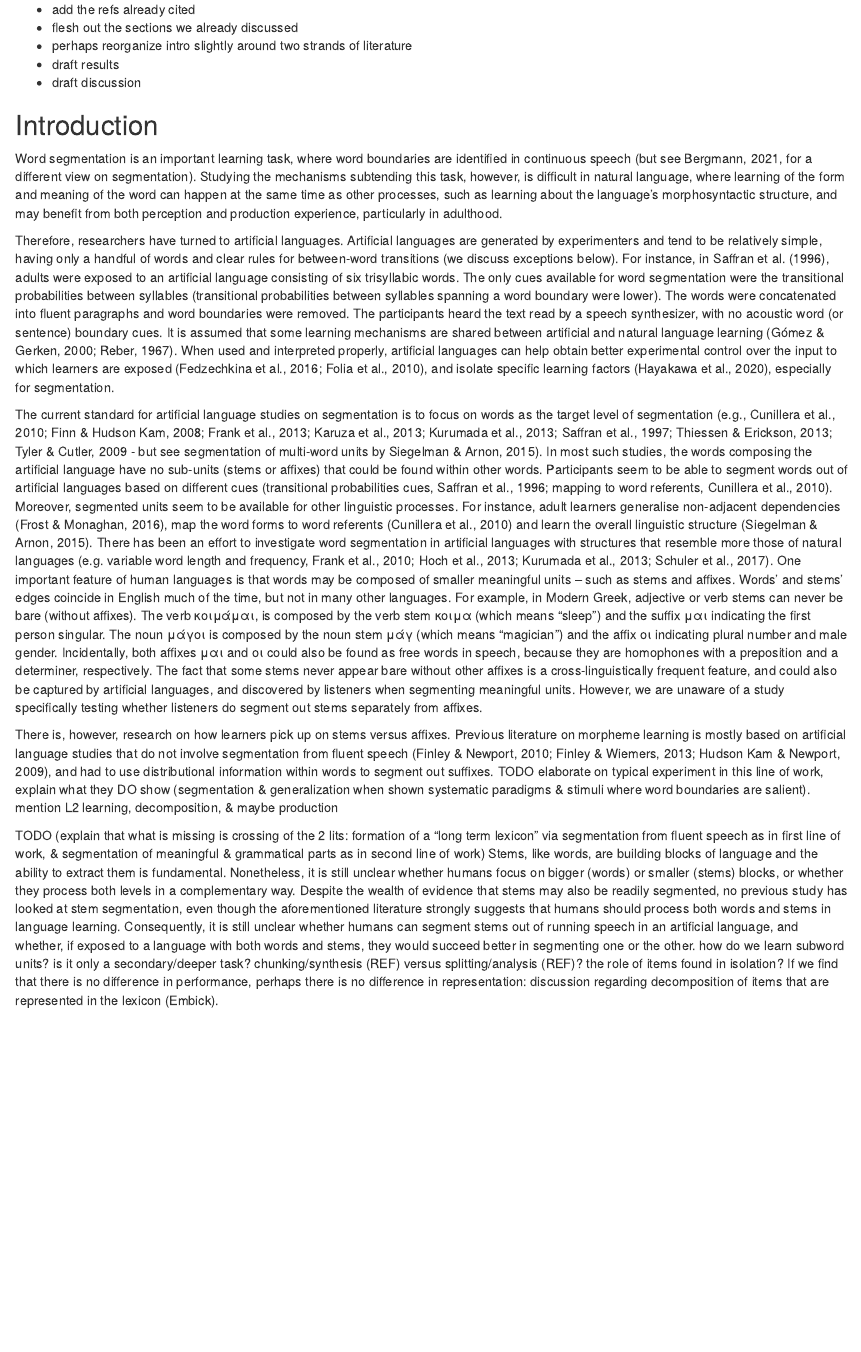
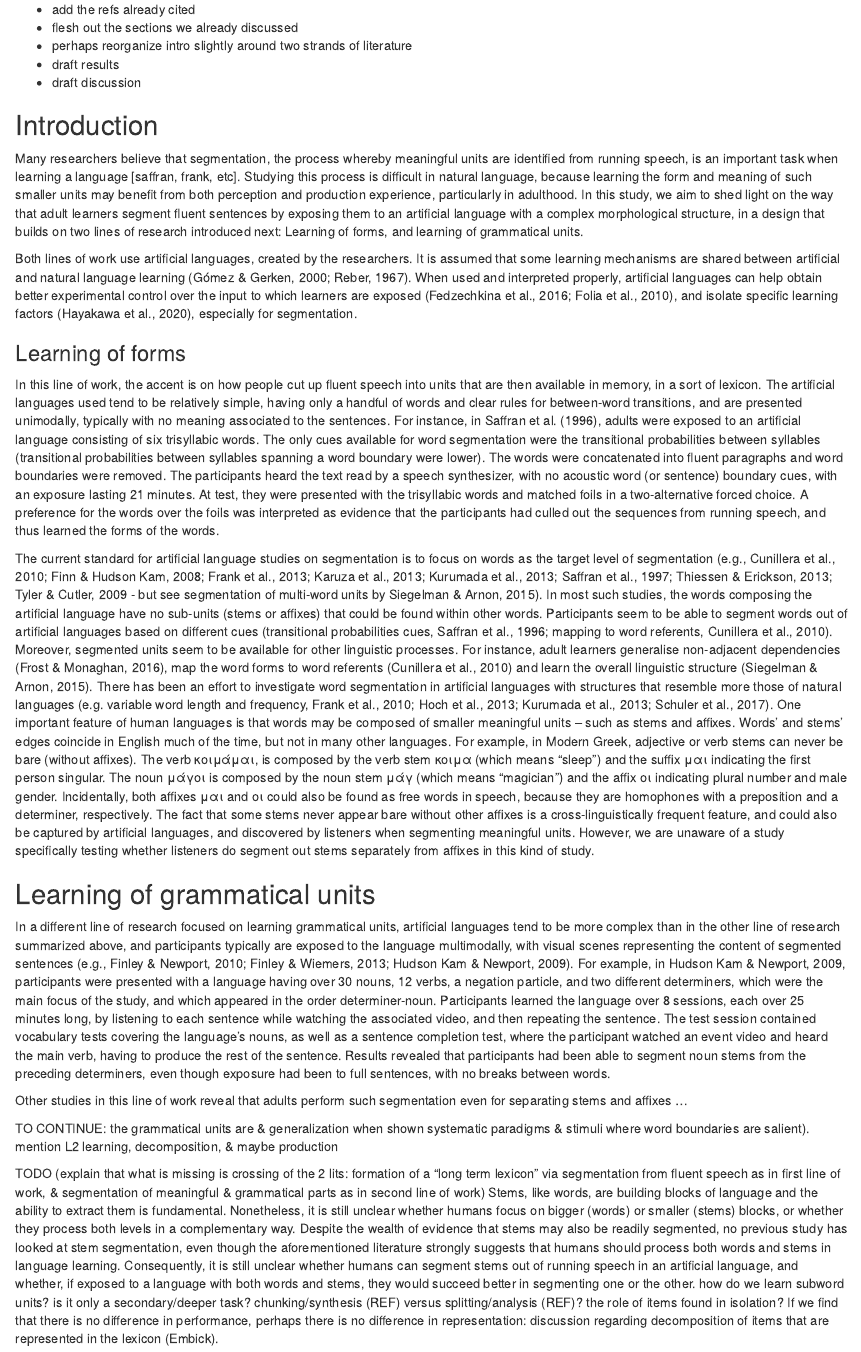
Before and after one commit to LAAC-LSCP/ALSE, an R Markdown document (manuscript.Rmd): the page in a window 1100 px wide, from 460 px down. Rendered offline with R 4.5, knitr and Pandoc, with nearby package versions.

Commit message:
reorganization of intro in progress

```diff
--- a/manuscript.Rmd
+++ b/manuscript.Rmd
@@ -100,13 +100,23 @@ pval.display <- function(p.est) {
 
 ## Introduction
 
-Word segmentation is an important learning task, where word boundaries are identified in continuous speech (but see Bergmann, 2021, for a different view on segmentation). Studying the mechanisms subtending this task, however, is difficult in natural language, where learning of the form and meaning of the word can happen at the same time as other processes, such as learning about the language's morphosyntactic structure, and may benefit from both perception and production experience, particularly in adulthood.
+Many researchers believe that segmentation, the process whereby meaningful units are identified from running speech, is an important task when learning a language [saffran, frank, etc]. Studying this process is difficult in natural language, because learning the form and meaning of such smaller units may benefit from both perception and production experience, particularly in adulthood. In this study, we aim to shed light on the way that adult learners segment fluent sentences by exposing them to an artificial language with a complex morphological structure, in a design that builds on two lines of research introduced next: Learning of forms, and learning of grammatical units.
 
-Therefore, researchers have turned to artificial languages. Artificial languages are generated by experimenters and tend to be relatively simple, having only a handful of words and clear rules for between-word transitions (we discuss exceptions below). For instance, in Saffran et al. (1996), adults were exposed to an artificial language consisting of six trisyllabic words. The only cues available for word segmentation were the transitional probabilities between syllables (transitional probabilities between syllables spanning a word boundary were lower). The words were concatenated into fluent paragraphs and word boundaries were removed. The participants heard the text read by a speech synthesizer, with no acoustic word (or sentence) boundary cues. It is assumed that some learning mechanisms are shared between artificial and natural language learning (Gómez & Gerken, 2000; Reber, 1967). When used and interpreted properly, artificial languages can help obtain better experimental control over the input to which learners are exposed (Fedzechkina et al., 2016; Folia et al., 2010), and isolate specific learning factors (Hayakawa et al., 2020), especially for segmentation.
+Both lines of work use artificial languages, created by the researchers. It is assumed that some learning mechanisms are shared between artificial and natural language learning (Gómez & Gerken, 2000; Reber, 1967). When used and interpreted properly, artificial languages can help obtain better experimental control over the input to which learners are exposed (Fedzechkina et al., 2016; Folia et al., 2010), and isolate specific learning factors (Hayakawa et al., 2020), especially for segmentation.
 
-The current standard for artificial language studies on segmentation is to focus on words as the target level of segmentation (e.g., Cunillera et al., 2010; Finn & Hudson Kam, 2008; Frank et al., 2013; Karuza et al., 2013; Kurumada et al., 2013; Saffran et al., 1997; Thiessen & Erickson, 2013; Tyler & Cutler, 2009 - but see segmentation of multi-word units by Siegelman & Arnon, 2015).\footnote{Numerous studies address segmentation and morpheme processing in infants and young children. Since the experiments in the present study bear only on adults, for whom learning mechanisms may be to a certain extent different from those found in children, we do not review that extensive literature.} In most such studies, the words composing the artificial language have no sub-units (stems or affixes) that could be found within other words. Participants seem to be able to segment words out of artificial languages based on different cues (transitional probabilities cues, Saffran et al., 1996; mapping to word referents, Cunillera et al., 2010). Moreover, segmented units seem to be available for other linguistic processes. For instance, adult learners  generalise non-adjacent dependencies (Frost & Monaghan, 2016), map the word forms to word referents (Cunillera et al., 2010) and learn the overall linguistic structure (Siegelman & Arnon, 2015). There has been an effort to investigate word segmentation in artificial languages with structures that resemble more those of natural languages (e.g. variable word length and frequency, Frank et al., 2010; Hoch et al., 2013; Kurumada et al., 2013; Schuler et al., 2017). One important feature of human languages is that words may be composed of smaller meaningful units -- such as stems and affixes. Words’ and stems’ edges coincide in English much of the time, but not in many other languages. For example, in Modern Greek, adjective or verb stems can never be bare (without affixes). The verb κοιμάμαι, is composed by the verb stem κοιμα (which means “sleep”)  and the suffix μαι indicating the first person singular. The noun μάγοι is composed by the noun stem μάγ (which means “magician”) and the affix οι indicating plural number and male gender. Incidentally, both affixes μαι and οι could also be found as free words in speech, because they are homophones with a preposition and a determiner, respectively.  The fact that some stems never appear bare without other affixes is a cross-linguistically frequent feature, and could also be captured by artificial languages, and discovered by listeners when segmenting meaningful units.  However, we are unaware of a study specifically testing whether listeners do segment out stems separately from affixes.
+### Learning of forms
 
-There is, however, research on how learners pick up on stems versus affixes. Previous literature on morpheme learning is mostly based on artificial language studies that do not involve segmentation from fluent speech (Finley & Newport, 2010; Finley & Wiemers, 2013; Hudson Kam & Newport, 2009), and had to use distributional information within words to segment out suffixes. TODO elaborate on typical experiment in this line of work, explain what they DO show (segmentation & generalization when shown systematic paradigms & stimuli where word boundaries are salient). mention L2 learning, decomposition, & maybe production
+In this line of work, the accent is on how people cut up fluent speech into units that are then available in memory, in a sort of lexicon. The artificial languages used tend to be relatively simple, having only a handful of words and clear rules for between-word transitions, and are presented unimodally, typically with no meaning associated to the sentences. For instance, in Saffran et al. (1996), adults were exposed to an artificial language consisting of six trisyllabic words. The only cues available for word segmentation were the transitional probabilities between syllables (transitional probabilities between syllables spanning a word boundary were lower). The words were concatenated into fluent paragraphs and word boundaries were removed. The participants heard the text read by a speech synthesizer, with no acoustic word (or sentence) boundary cues, with an exposure lasting 21 minutes. At test, they were presented with the trisyllabic words and matched foils in a two-alternative forced choice. A preference for the words over the foils was interpreted as evidence that the participants had culled out the sequences from running speech, and thus learned the forms of the words.
+
+The current standard for artificial language studies on segmentation is to focus on words as the target level of segmentation (e.g., Cunillera et al., 2010; Finn & Hudson Kam, 2008; Frank et al., 2013; Karuza et al., 2013; Kurumada et al., 2013; Saffran et al., 1997; Thiessen & Erickson, 2013; Tyler & Cutler, 2009 - but see segmentation of multi-word units by Siegelman & Arnon, 2015).\footnote{Numerous studies address segmentation and morpheme processing in infants and young children. Since the experiments in the present study bear only on adults, for whom learning mechanisms may be to a certain extent different from those found in children, we do not review that extensive literature.} In most such studies, the words composing the artificial language have no sub-units (stems or affixes) that could be found within other words. Participants seem to be able to segment words out of artificial languages based on different cues (transitional probabilities cues, Saffran et al., 1996; mapping to word referents, Cunillera et al., 2010). Moreover, segmented units seem to be available for other linguistic processes. For instance, adult learners  generalise non-adjacent dependencies (Frost & Monaghan, 2016), map the word forms to word referents (Cunillera et al., 2010) and learn the overall linguistic structure (Siegelman & Arnon, 2015). There has been an effort to investigate word segmentation in artificial languages with structures that resemble more those of natural languages (e.g. variable word length and frequency, Frank et al., 2010; Hoch et al., 2013; Kurumada et al., 2013; Schuler et al., 2017). One important feature of human languages is that words may be composed of smaller meaningful units -- such as stems and affixes. Words’ and stems’ edges coincide in English much of the time, but not in many other languages. For example, in Modern Greek, adjective or verb stems can never be bare (without affixes). The verb κοιμάμαι, is composed by the verb stem κοιμα (which means “sleep”)  and the suffix μαι indicating the first person singular. The noun μάγοι is composed by the noun stem μάγ (which means “magician”) and the affix οι indicating plural number and male gender. Incidentally, both affixes μαι and οι could also be found as free words in speech, because they are homophones with a preposition and a determiner, respectively.  The fact that some stems never appear bare without other affixes is a cross-linguistically frequent feature, and could also be captured by artificial languages, and discovered by listeners when segmenting meaningful units.  However, we are unaware of a study specifically testing whether listeners do segment out stems separately from affixes in this kind of study.
+
+## Learning of grammatical units
+
+In a different line of research focused on learning grammatical units, artificial languages tend to be more complex than in the other line of research summarized above, and participants typically are exposed to the language multimodally, with visual scenes representing the content of segmented sentences (e.g., Finley & Newport, 2010; Finley & Wiemers, 2013; Hudson Kam & Newport, 2009). For example, in Hudson Kam & Newport, 2009, participants were presented with a language having over 30 nouns, 12 verbs, a negation particle, and two different determiners, which were the main focus of the study, and which appeared in the order determiner-noun. Participants learned the language over 8 sessions, each over 25 minutes long, by listening to each sentence while watching the associated video, and then repeating the sentence. The test session contained vocabulary tests covering the language's nouns, as well as a sentence completion test, where the participant watched an event video and heard the main verb, having to produce the rest of the sentence. Results revealed that participants had been able to segment noun stems from the preceding determiners, even though exposure had been to full sentences, with no breaks between words.
+
+Other studies in this line of work reveal that adults perform such segmentation even for separating stems and affixes ...
+
+TO CONTINUE: the grammatical units are & generalization when shown systematic paradigms & stimuli where word boundaries are salient). mention L2 learning, decomposition, & maybe production
 
 TODO (explain that what is missing is crossing of the 2 lits: formation of a "long term lexicon" via segmentation from fluent speech as in first line of work, & segmentation of meaningful & grammatical parts as in second line of work) Stems, like words, are building blocks of language and the ability to extract them is fundamental. Nonetheless, it is still unclear whether humans focus on bigger (words) or smaller (stems) blocks, or whether they process both levels in a complementary way. Despite the wealth of evidence that stems may also be readily segmented, no previous study has looked at stem segmentation, even though the aforementioned literature strongly suggests that humans should process both words and stems in language learning. Consequently, it is still unclear whether humans can segment stems out of running speech in an artificial language, and whether, if exposed to a language with both words and stems, they would succeed better in segmenting one or the other.
 how do we learn subword units? is it only a secondary/deeper task? chunking/synthesis (REF) versus splitting/analysis (REF)? the role of items found in isolation? If we find that there is no difference in performance, perhaps there is no difference in representation: discussion regarding decomposition of items that are represented in the lexicon (Embick).
```
